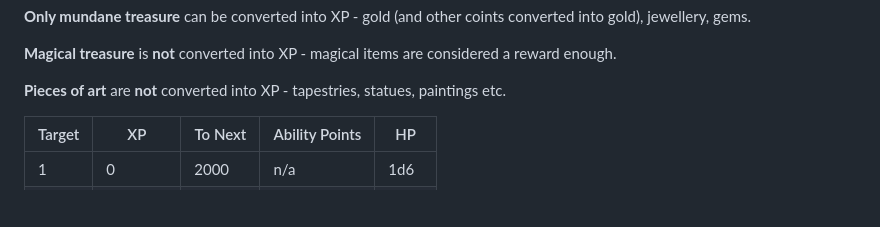
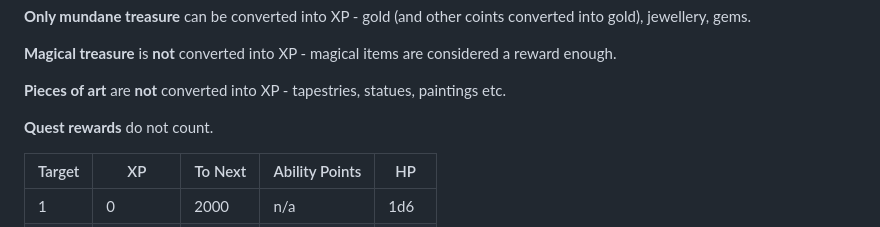
Before and after one commit to kickmaniac/kickmaniac.github.io, a Markdown page: av-knave-2e-hack-rules/advancement/index.md, the part around the change. Drawn GitHub-style; blank space fills up the shorter version.

```diff
--- a/av-knave-2e-hack-rules/advancement/index.md
+++ b/av-knave-2e-hack-rules/advancement/index.md
@@ -38,6 +38,8 @@ Combat and Feats of Exploration experience is converted at the end of the game s
 **Magical treasure** is **not** converted into XP - magical items are considered a reward enough.
 
 **Pieces of art** are **not** converted into XP - tapestries, statues, paintings etc.
+
+**Quest rewards** do not count.
 
 | Target | XP | To Next | Ability Points | HP |
 | --- | --- | --- | --- | --- |
```
Also changed, not shown: av-knave-2e-hack-rules/arcane-magic/index.md (+1 -1 lines).
